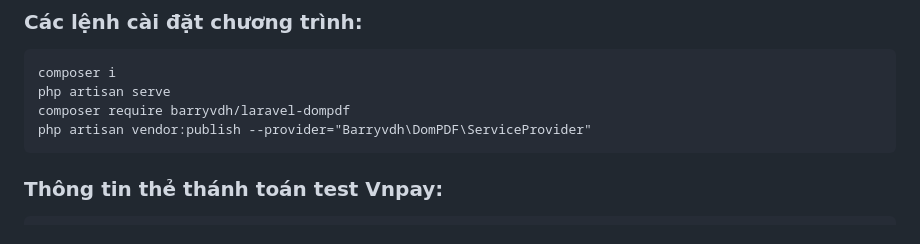
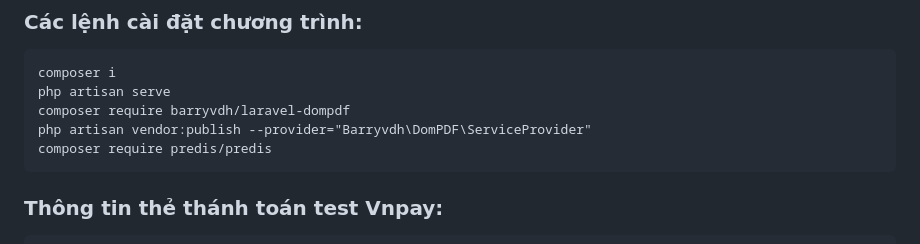
Before and after one commit to bbccc123/Laravel, a Markdown page: README.md, the part around the change. Drawn GitHub-style.

````diff
--- a/README.md
+++ b/README.md
@@ -36,6 +36,7 @@ composer i
 php artisan serve
 composer require barryvdh/laravel-dompdf
 php artisan vendor:publish --provider="Barryvdh\DomPDF\ServiceProvider"
+composer require predis/predis
 ```
 
 ### Thông tin thẻ thánh toán test Vnpay:
````
